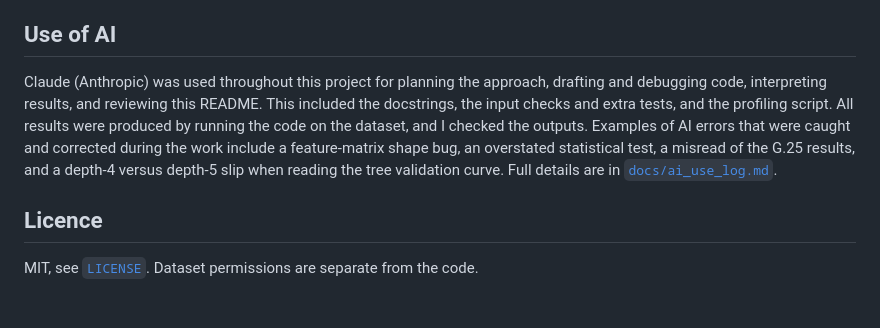
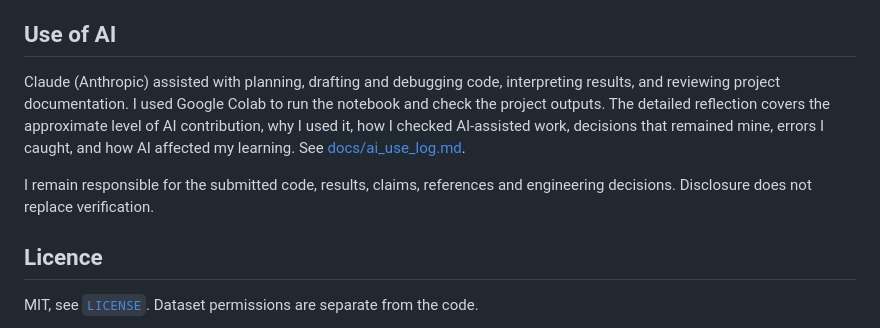
Before and after one commit to bwuu0042/Occupancy-Gap-Reconstruction, a Markdown page: README.md, the part around the change. GitHub-like rendering; blank space fills up the shorter version.

Commit message:
Link README to detailed AI use reflection

```diff
--- a/README.md
+++ b/README.md
@@ -166,7 +166,9 @@ The profiling run takes a few minutes, mostly SVR prediction and the absolute-er
 
 ## Use of AI
 
-Claude (Anthropic) was used throughout this project for planning the approach, drafting and debugging code, interpreting results, and reviewing this README. This included the docstrings, the input checks and extra tests, and the profiling script. All results were produced by running the code on the dataset, and I checked the outputs. Examples of AI errors that were caught and corrected during the work include a feature-matrix shape bug, an overstated statistical test, a misread of the G.25 results, and a depth-4 versus depth-5 slip when reading the tree validation curve. Full details are in [`docs/ai_use_log.md`](docs/ai_use_log.md).
+Claude (Anthropic) assisted with planning, drafting and debugging code, interpreting results, and reviewing project documentation. I used Google Colab to run the notebook and check the project outputs. The detailed reflection covers the approximate level of AI contribution, why I used it, how I checked AI-assisted work, decisions that remained mine, errors I caught, and how AI affected my learning. See [docs/ai_use_log.md](docs/ai_use_log.md).
+
+I remain responsible for the submitted code, results, claims, references and engineering decisions. Disclosure does not replace verification.
 
 ## Licence
 
```
